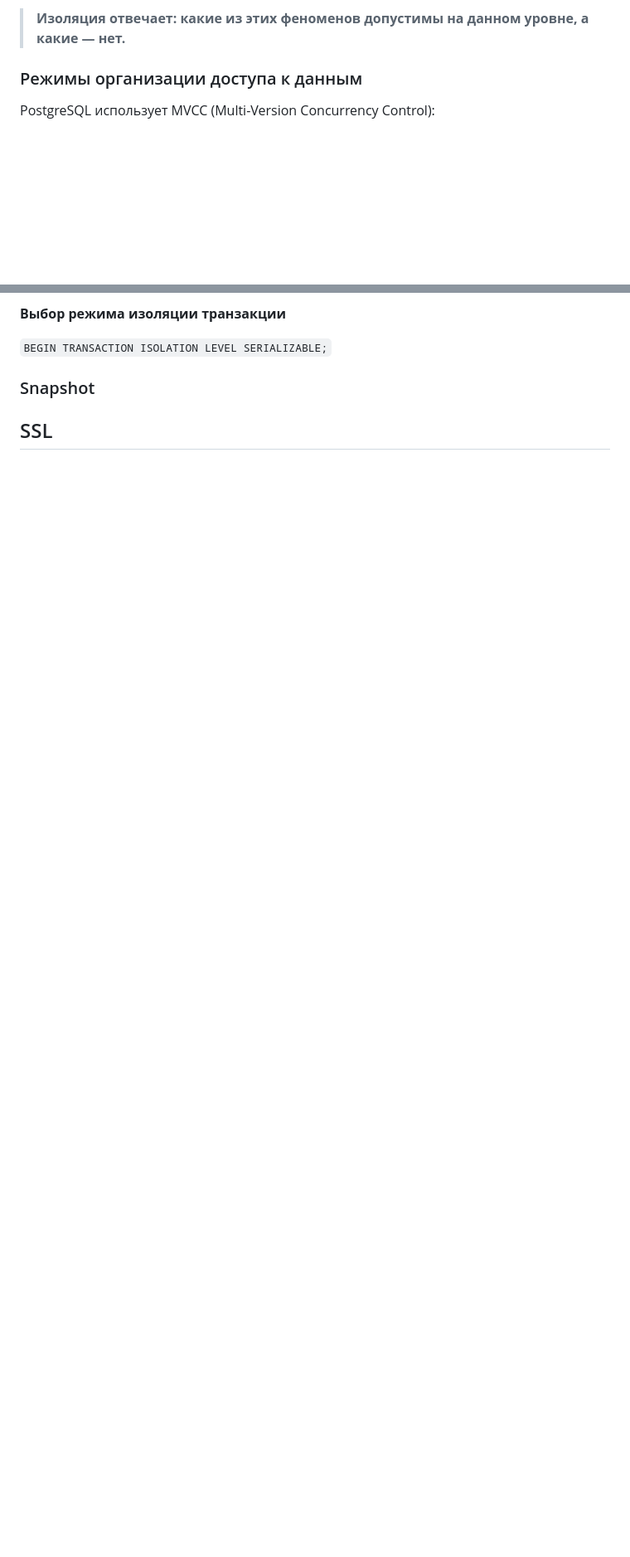
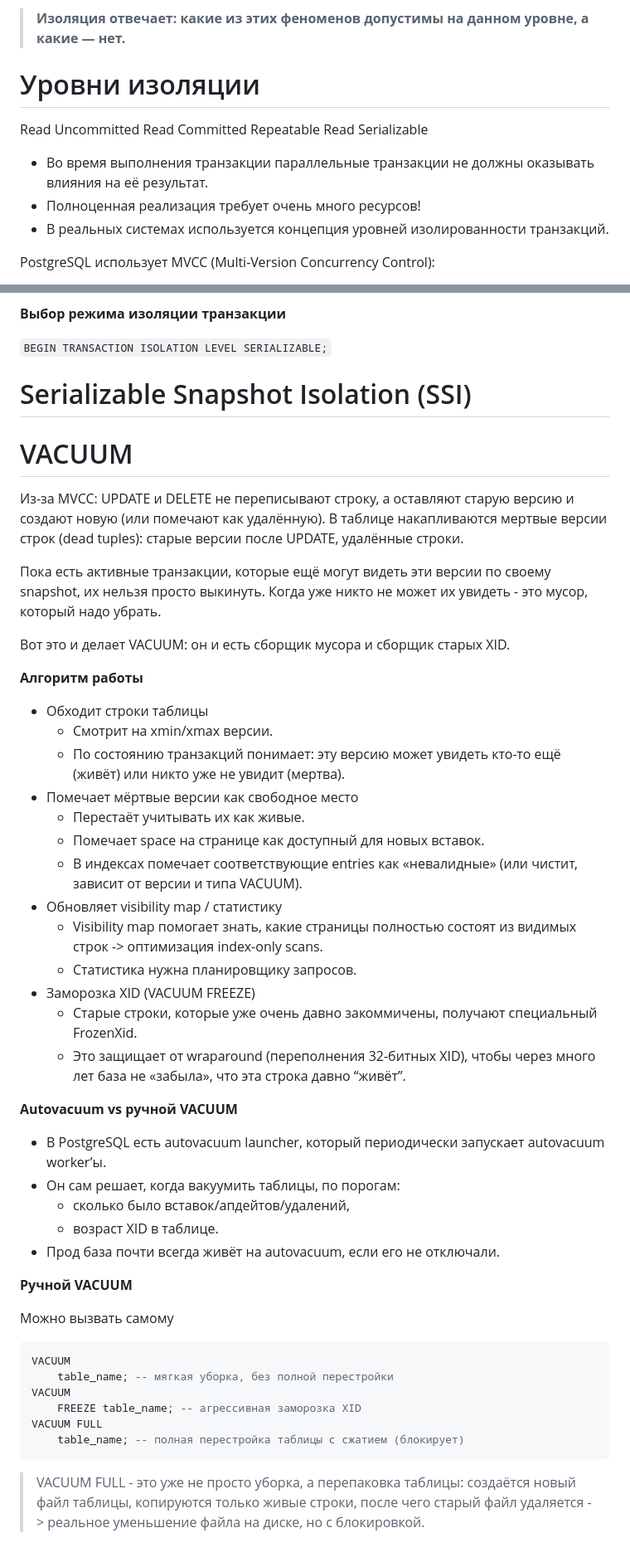
Before and after one commit to r4m63/Liqbez, a Markdown page: docs/database/postgresql.md, 2 parts joined by grey strips. Shown: that part at 83% size. GitHub-like rendering; blank space fills up the shorter version.

````diff
--- a/docs/database/postgresql.md
+++ b/docs/database/postgresql.md
@@ -894,7 +827,16 @@ table_name;       -- полная перестройка таблицы с сж
 
 > **Изоляция отвечает: какие из этих феноменов допустимы на данном уровне, а какие — нет.**
 
-### Режимы организации доступа к данным
+# Уровни изоляции
+
+Read Uncommitted
+Read Committed
+Repeatable Read
+Serializable
+
+- Во время выполнения транзакции параллельные транзакции не должны оказывать влияния на её результат.
+- Полноценная реализация требует очень много ресурсов!
+- В реальных системах используется концепция уровней изолированности транзакций.
 
 PostgreSQL использует MVCC (Multi-Version Concurrency Control):
 
@@ -923,8 +865,57 @@ PostgreSQL использует MVCC (Multi-Version Concurrency Control):
 
 `BEGIN TRANSACTION ISOLATION LEVEL SERIALIZABLE;`
 
-### Snapshot
+# Serializable Snapshot Isolation (SSI)
 
+# VACUUM
 
+Из-за MVCC: UPDATE и DELETE не переписывают строку, а оставляют старую версию и создают новую (или помечают как
+удалённую).
+В таблице накапливаются мертвые версии строк (dead tuples): старые версии после UPDATE, удалённые строки.
 
-## SSL
+Пока есть активные транзакции, которые ещё могут видеть эти версии по своему snapshot, их нельзя просто выкинуть. Когда
+уже никто не может их увидеть - это мусор, который надо убрать.
+
+Вот это и делает VACUUM: он и есть сборщик мусора и сборщик старых XID.
+
+**Алгоритм работы**
+
+- Обходит строки таблицы
+    - Смотрит на xmin/xmax версии.
+    - По состоянию транзакций понимает: эту версию может увидеть кто-то ещё (живёт) или никто уже не увидит (мертва).
+- Помечает мёртвые версии как свободное место
+    - Перестаёт учитывать их как живые.
+    - Помечает space на странице как доступный для новых вставок.
+    - В индексах помечает соответствующие entries как «невалидные» (или чистит, зависит от версии и типа VACUUM).
+- Обновляет visibility map / статистику
+    - Visibility map помогает знать, какие страницы полностью состоят из видимых строк -> оптимизация index-only scans.
+    - Статистика нужна планировщику запросов.
+- Заморозка XID (VACUUM FREEZE)
+    - Старые строки, которые уже очень давно закоммичены, получают специальный FrozenXid.
+    - Это защищает от wraparound (переполнения 32-битных XID), чтобы через много лет база не «забыла», что эта строка
+      давно “живёт”.
+
+**Autovacuum vs ручной VACUUM**
+
+- В PostgreSQL есть autovacuum launcher, который периодически запускает autovacuum worker’ы.
+- Он сам решает, когда вакуумить таблицы, по порогам:
+    - сколько было вставок/апдейтов/удалений,
+    - возраст XID в таблице.
+- Прод база почти всегда живёт на autovacuum, если его не отключали.
+
+**Ручной VACUUM**
+
+Можно вызвать самому
+
+```sql
+VACUUM
+    table_name; -- мягкая уборка, без полной перестройки
+VACUUM
+    FREEZE table_name; -- агрессивная заморозка XID
+VACUUM FULL
+    table_name; -- полная перестройка таблицы с сжатием (блокирует)
+```
+
+> VACUUM FULL - это уже не просто уборка, а перепаковка таблицы:
+> создаётся новый файл таблицы, копируются только живые строки,
+> после чего старый файл удаляется -> реальное уменьшение файла на диске, но с блокировкой.
````
Also changed, not shown: other parts of docs/database/postgresql.md (+105 -172 lines).
